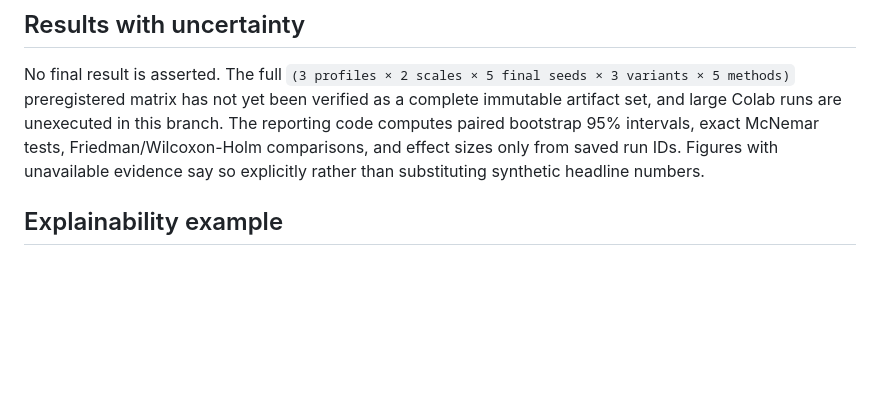
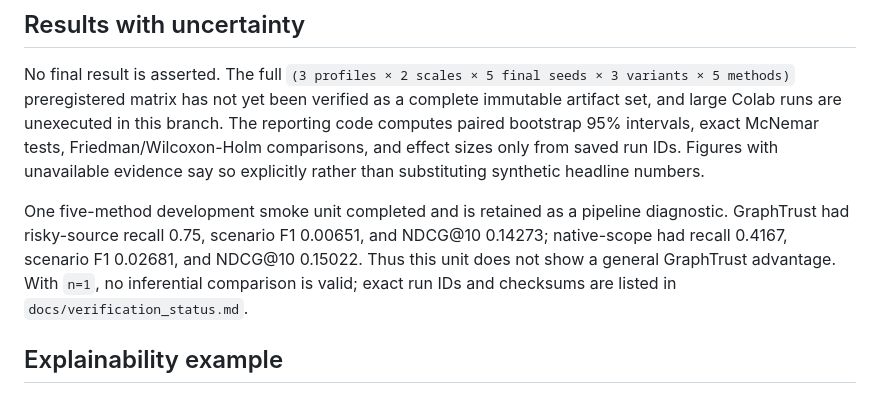
Before and after one commit to sronters/graph, a Markdown page: docs/research_brief.md, the part around the change. GitHub-like rendering; blank space fills up the shorter version.

```diff
--- a/docs/research_brief.md
+++ b/docs/research_brief.md
@@ -29,6 +29,8 @@ B0 examines direct entitlements, B1 privileged identities, B2 untyped shortest p
 ## Results with uncertainty
 
 No final result is asserted. The full `(3 profiles × 2 scales × 5 final seeds × 3 variants × 5 methods)` preregistered matrix has not yet been verified as a complete immutable artifact set, and large Colab runs are unexecuted in this branch. The reporting code computes paired bootstrap 95% intervals, exact McNemar tests, Friedman/Wilcoxon-Holm comparisons, and effect sizes only from saved run IDs. Figures with unavailable evidence say so explicitly rather than substituting synthetic headline numbers.
+
+One five-method development smoke unit completed and is retained as a pipeline diagnostic. GraphTrust had risky-source recall 0.75, scenario F1 0.00651, and NDCG@10 0.14273; native-scope had recall 0.4167, scenario F1 0.02681, and NDCG@10 0.15022. Thus this unit does not show a general GraphTrust advantage. With `n=1`, no inferential comparison is valid; exact run IDs and checksums are listed in `docs/verification_status.md`.
 
 ## Explainability example
 
```
Also changed, not shown: README.md (+1 -1 lines), docs/verification_status.md (added, +65 -0 lines).
